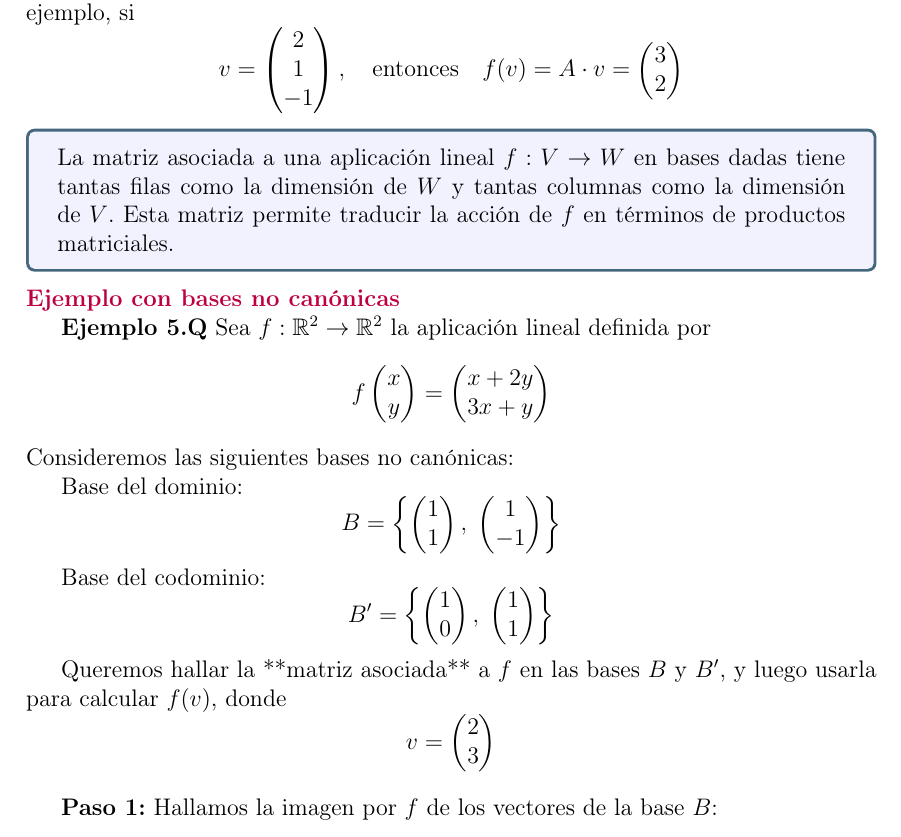
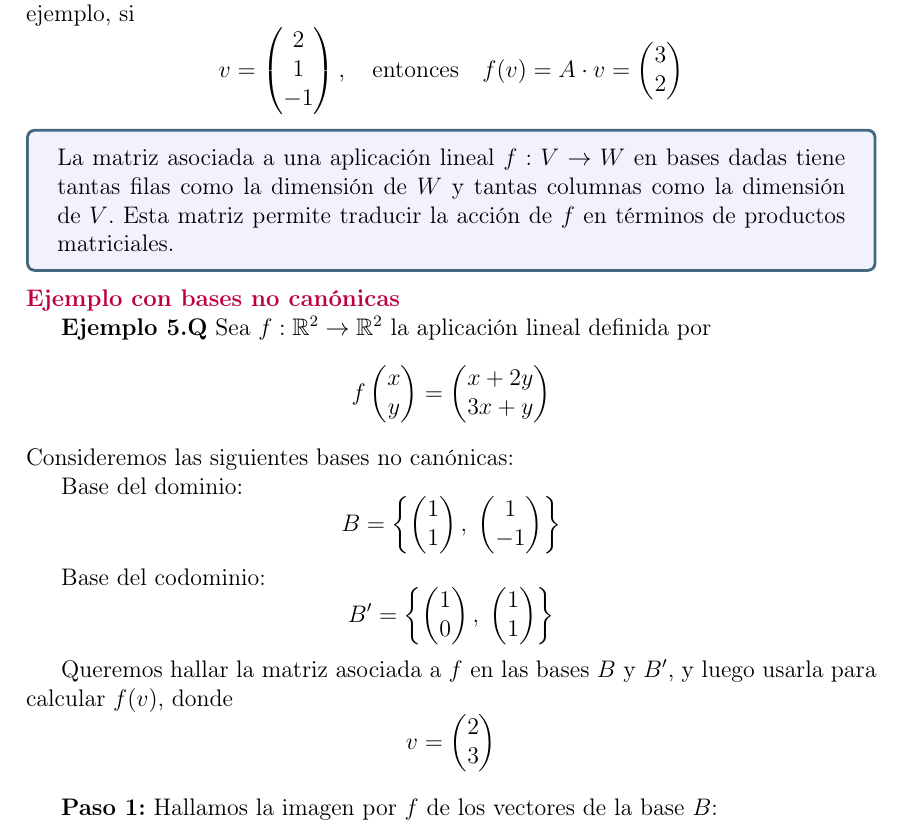
Before and after one commit to EVAnci/algebra_lineal, a LaTeX document (main.tex, which reads chapters/5_funciones_lineales/8_appl_sels.tex): part of page 112 of 130, cut so that both start at the same text. Compiled offline with pdfLaTeX.

Commit message:
fix(minor spell issue)

```diff
--- a/chapters/5_funciones_lineales/8_appl_sels.tex
+++ b/chapters/5_funciones_lineales/8_appl_sels.tex
@@ -130,7 +130,7 @@ Base del codominio:
 B' = \left\{ \begin{pmatrix}1 \\ 0\end{pmatrix},\; \begin{pmatrix}1 \\ 1\end{pmatrix} \right\}
 \]
 
-Queremos hallar la **matriz asociada** a \(f\) en las bases \(B\) y \(B'\), y luego usarla para calcular \(f(v)\), donde
+Queremos hallar la matriz asociada a \(f\) en las bases \(B\) y \(B'\), y luego usarla para calcular \(f(v)\), donde
 \[
 v = \begin{pmatrix}2 \\ 3\end{pmatrix}
 \]
```
